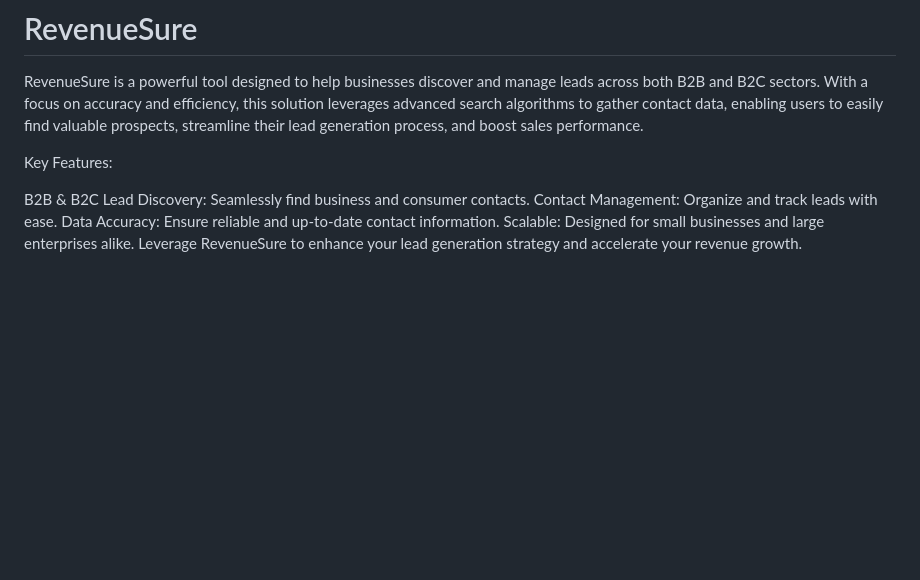
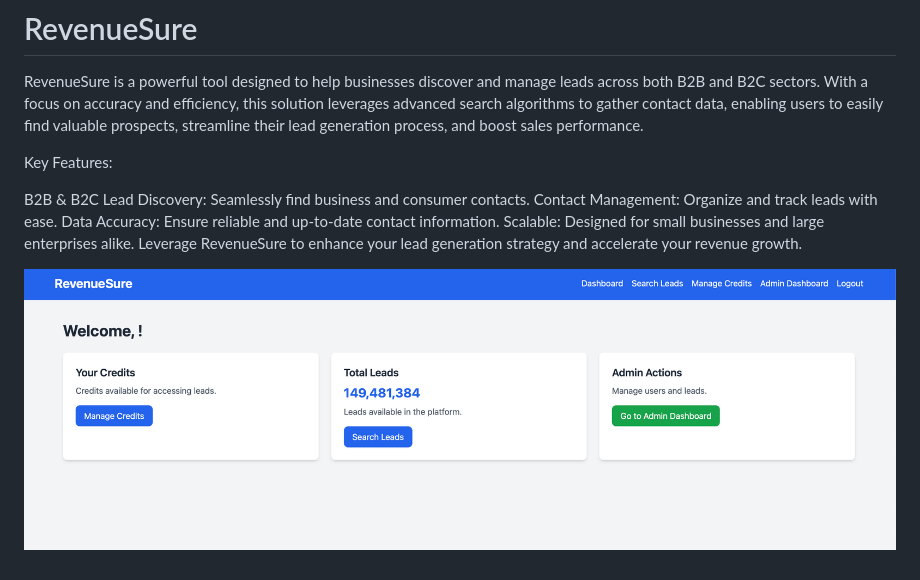
Before and after one commit to workingprototype/RevenueSure, a Markdown page: README.md, the part around the change. GitHub-like rendering; pictures changed too: assets/dashboard.png (added); blank space fills up the shorter version.

Commit message:
Added an image to the README

```diff
--- a/README.md
+++ b/README.md
@@ -8,3 +8,5 @@ Contact Management: Organize and track leads with ease.
 Data Accuracy: Ensure reliable and up-to-date contact information.
 Scalable: Designed for small businesses and large enterprises alike.
 Leverage RevenueSure to enhance your lead generation strategy and accelerate your revenue growth.
+
+![Dashboard](assets/dashboard.png)
```
